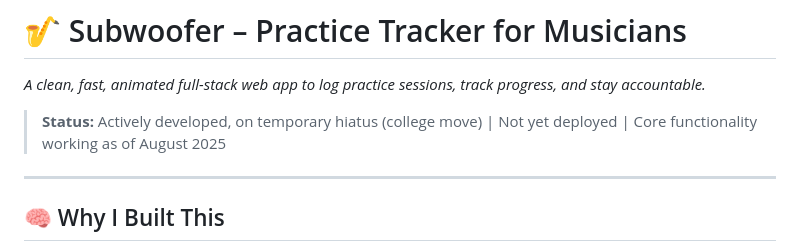
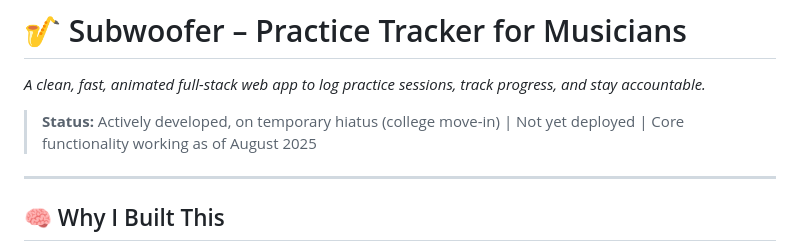
Before and after one commit to jb7007/subwoofer, a Markdown page: README.md, the part around the change. GitHub-like rendering.

Commit message:
Update status message in README

```diff
--- a/README.md
+++ b/README.md
@@ -1,7 +1,7 @@
 # 🎷 Subwoofer – Practice Tracker for Musicians
 *A clean, fast, animated full-stack web app to log practice sessions, track progress, and stay accountable.*
 
-> **Status:** Actively developed, on temporary hiatus (college move) | Not yet deployed | Core functionality working as of August 2025
+> **Status:** Actively developed, on temporary hiatus (college move-in) | Not yet deployed | Core functionality working as of August 2025
 
 ---
 
```
